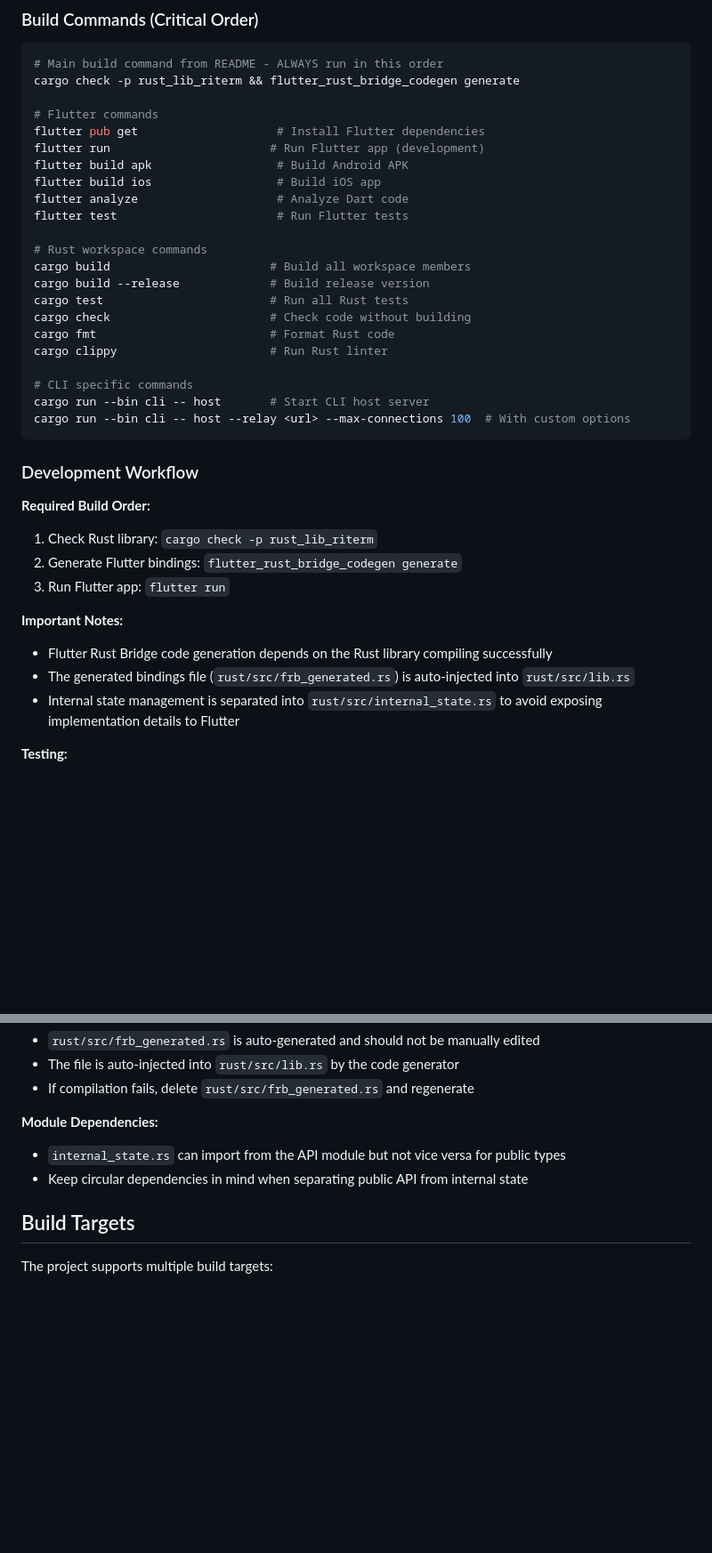
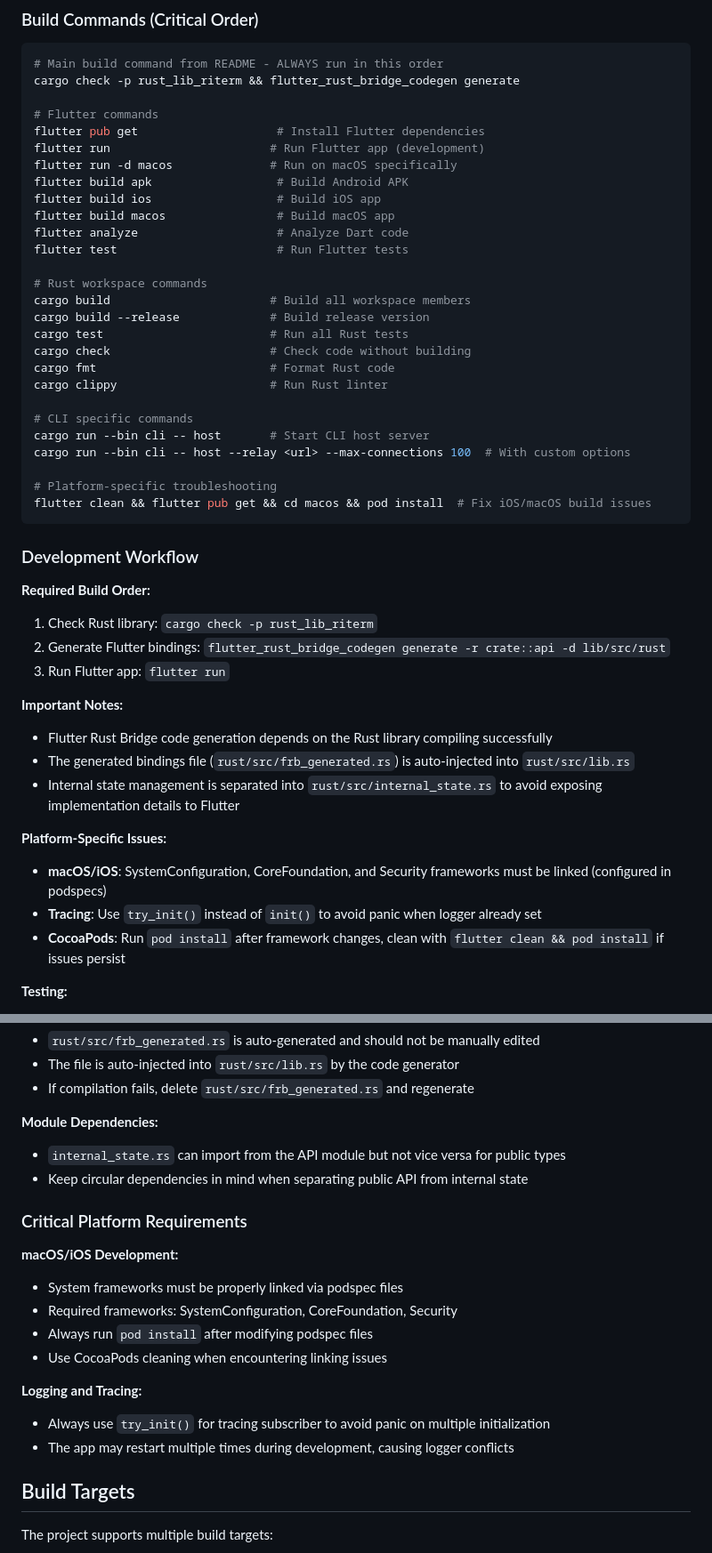
Before and after one commit to sternelee/riterm_app, a Markdown page: CLAUDE.md, 2 parts joined by grey strips. Shown at 89% size. Drawn GitHub-style; blank space fills up the shorter version.

Commit message:
Update CLAUDE.md with platform-specific troubleshooting guidance
- Add macOS-specific build commands and flutter run -d macos
- Include correct flutter_rust_bridge_codegen generate command with parameters
- Document critical platform requirements for macOS/iOS development
- Add SystemConfiguration, CoreFoundation, and Security framework requirements
- Document tracing subscriber initialization best practices
- Include CocoaPods troubleshooting steps for iOS/macOS builds

This provides essential troubleshooting information for future development work
on Apple platforms based on the debugging work completed.

🤖 Generated with [Claude Code](https://claude.ai/code)

Co-Authored-By: Claude <noreply@anthropic.com>

````diff
--- a/CLAUDE.md
+++ b/CLAUDE.md
@@ -55,8 +55,10 @@ cargo check -p rust_lib_riterm && flutter_rust_bridge_codegen generate
 # Flutter commands
 flutter pub get                    # Install Flutter dependencies
 flutter run                       # Run Flutter app (development)
+flutter run -d macos              # Run on macOS specifically
 flutter build apk                  # Build Android APK
 flutter build ios                  # Build iOS app
+flutter build macos                # Build macOS app
 flutter analyze                    # Analyze Dart code
 flutter test                       # Run Flutter tests
 
@@ -71,19 +73,27 @@ cargo clippy                      # Run Rust linter
 # CLI specific commands
 cargo run --bin cli -- host       # Start CLI host server
 cargo run --bin cli -- host --relay <url> --max-connections 100  # With custom options
+
+# Platform-specific troubleshooting
+flutter clean && flutter pub get && cd macos && pod install  # Fix iOS/macOS build issues
 ```
 
 ### Development Workflow
 
 **Required Build Order:**
 1. Check Rust library: `cargo check -p rust_lib_riterm`
-2. Generate Flutter bindings: `flutter_rust_bridge_codegen generate`
+2. Generate Flutter bindings: `flutter_rust_bridge_codegen generate -r crate::api -d lib/src/rust`
 3. Run Flutter app: `flutter run`
 
 **Important Notes:**
 - Flutter Rust Bridge code generation depends on the Rust library compiling successfully
 - The generated bindings file (`rust/src/frb_generated.rs`) is auto-injected into `rust/src/lib.rs`
 - Internal state management is separated into `rust/src/internal_state.rs` to avoid exposing implementation details to Flutter
+
+**Platform-Specific Issues:**
+- **macOS/iOS**: SystemConfiguration, CoreFoundation, and Security frameworks must be linked (configured in podspecs)
+- **Tracing**: Use `try_init()` instead of `init()` to avoid panic when logger already set
+- **CocoaPods**: Run `pod install` after framework changes, clean with `flutter clean && pod install` if issues persist
 
 **Testing:**
 - Run Rust tests: `cargo test`
@@ -153,6 +167,18 @@ cargo run --bin cli -- host --relay <url> --max-connections 100  # With custom o
 - `internal_state.rs` can import from the API module but not vice versa for public types
 - Keep circular dependencies in mind when separating public API from internal state
 
+### Critical Platform Requirements
+
+**macOS/iOS Development:**
+- System frameworks must be properly linked via podspec files
+- Required frameworks: SystemConfiguration, CoreFoundation, Security
+- Always run `pod install` after modifying podspec files
+- Use CocoaPods cleaning when encountering linking issues
+
+**Logging and Tracing:**
+- Always use `try_init()` for tracing subscriber to avoid panic on multiple initialization
+- The app may restart multiple times during development, causing logger conflicts
+
 ## Build Targets
 
 The project supports multiple build targets:
````
Also changed, not shown: other parts of CLAUDE.md (+4 -0 lines).
